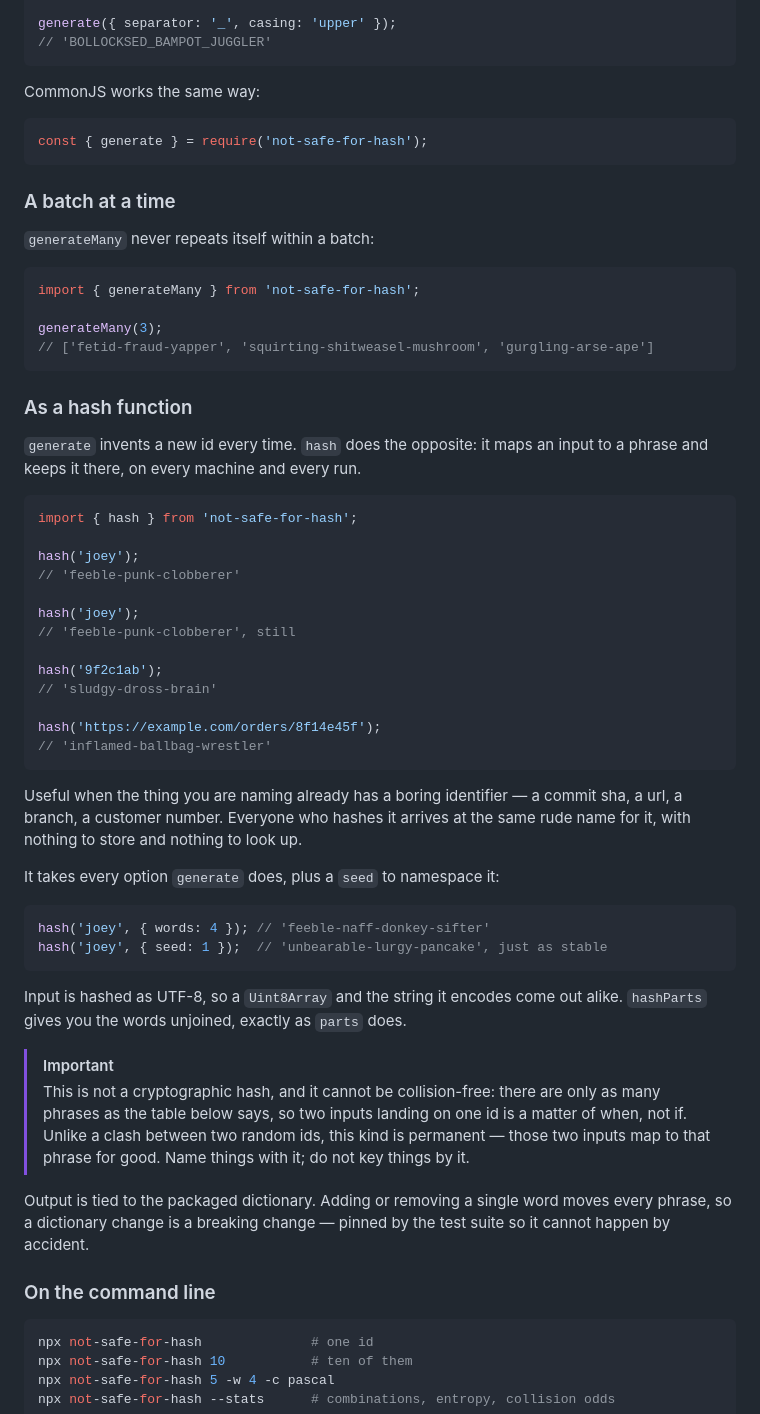
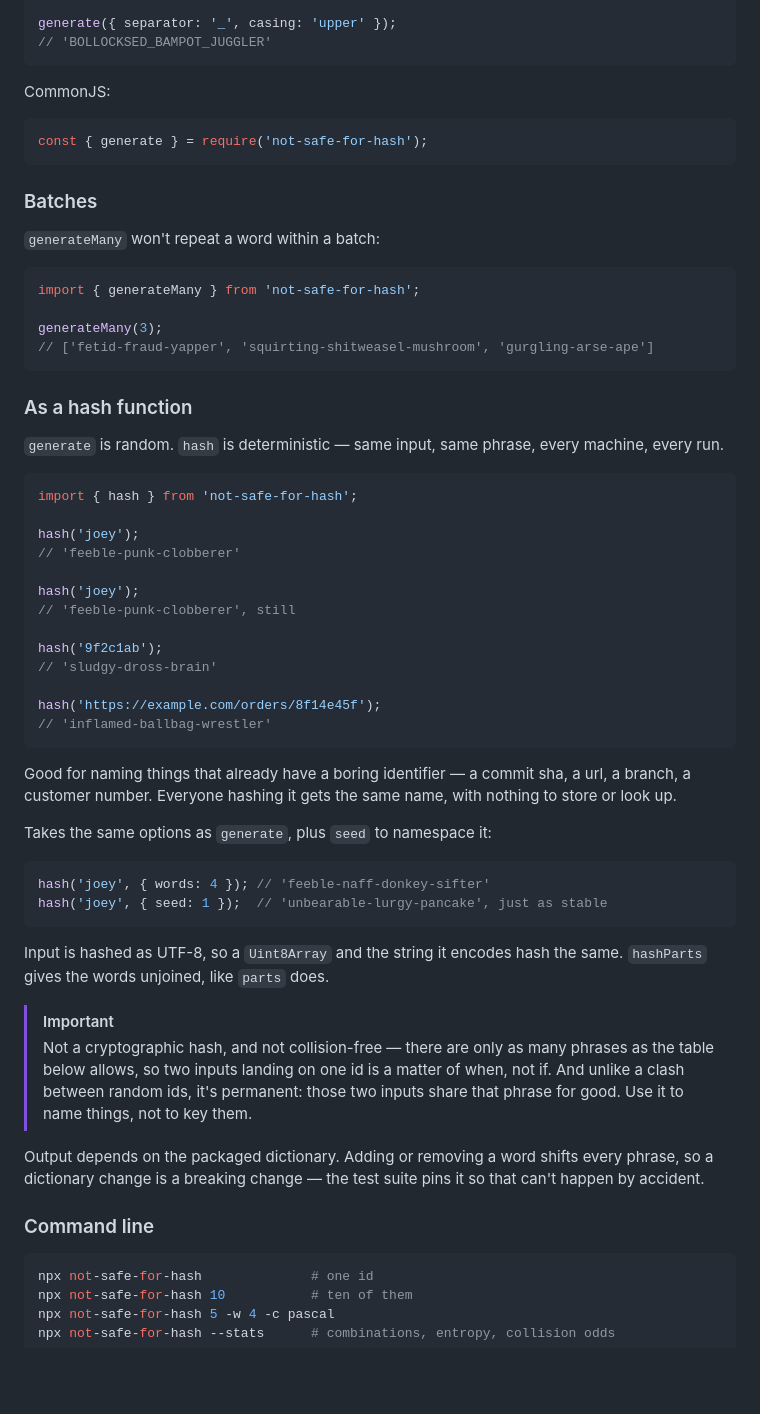
Before and after one commit to joeyciechanowicz/not-safe-for-hash, a Markdown page: README.md, the part around one of its changes. Drawn GitHub-style; blank space fills up the shorter version.

````diff
--- a/README.md
+++ b/README.md
@@ -47,15 +46,15 @@ generate({ separator: '_', casing: 'upper' });
 // 'BOLLOCKSED_BAMPOT_JUGGLER'
 ```
 
-CommonJS works the same way:
+CommonJS:
 
 ```js
 const { generate } = require('not-safe-for-hash');
 ```
 
-### A batch at a time
+### Batches
 
-`generateMany` never repeats itself within a batch:
+`generateMany` won't repeat a word within a batch:
 
 ```ts
 import { generateMany } from 'not-safe-for-hash';
@@ -66,8 +65,8 @@ generateMany(3);
 
 ### As a hash function
 
-`generate` invents a new id every time. `hash` does the opposite: it maps an
-input to a phrase and keeps it there, on every machine and every run.
+`generate` is random. `hash` is deterministic — same input, same phrase,
+every machine, every run.
 
 ```ts
 import { hash } from 'not-safe-for-hash';
@@ -85,32 +84,32 @@ hash('https://example.com/orders/8f14e45f');
 // 'inflamed-ballbag-wrestler'
 ```
 
-Useful when the thing you are naming already has a boring identifier — a commit
-sha, a url, a branch, a customer number. Everyone who hashes it arrives at the
-same rude name for it, with nothing to store and nothing to look up.
+Good for naming things that already have a boring identifier — a commit sha,
+a url, a branch, a customer number. Everyone hashing it gets the same name,
+with nothing to store or look up.
 
-It takes every option `generate` does, plus a `seed` to namespace it:
+Takes the same options as `generate`, plus `seed` to namespace it:
 
 ```ts
 hash('joey', { words: 4 }); // 'feeble-naff-donkey-sifter'
 hash('joey', { seed: 1 });  // 'unbearable-lurgy-pancake', just as stable
 ```
 
-Input is hashed as UTF-8, so a `Uint8Array` and the string it encodes come out
-alike. `hashParts` gives you the words unjoined, exactly as `parts` does.
+Input is hashed as UTF-8, so a `Uint8Array` and the string it encodes hash
+the same. `hashParts` gives the words unjoined, like `parts` does.
 
 > [!IMPORTANT]
-> This is not a cryptographic hash, and it cannot be collision-free: there are
-> only as many phrases as the table below says, so two inputs landing on one id
-> is a matter of when, not if. Unlike a clash between two random ids, this kind
-> is permanent — those two inputs map to that phrase for good. Name things with
-> it; do not key things by it.
+> Not a cryptographic hash, and not collision-free — there are only as many
+> phrases as the table below allows, so two inputs landing on one id is a
+> matter of when, not if. And unlike a clash between random ids, it's
+> permanent: those two inputs share that phrase for good. Use it to name
+> things, not to key them.
 
-Output is tied to the packaged dictionary. Adding or removing a single word
-moves every phrase, so a dictionary change is a breaking change — pinned by the
-test suite so it cannot happen by accident.
+Output depends on the packaged dictionary. Adding or removing a word shifts
+every phrase, so a dictionary change is a breaking change — the test suite
+pins it so that can't happen by accident.
 
-### On the command line
+### Command line
 
 ```sh
 npx not-safe-for-hash              # one id
````
Also changed, not shown: other parts of README.md (+49 -51 lines).
